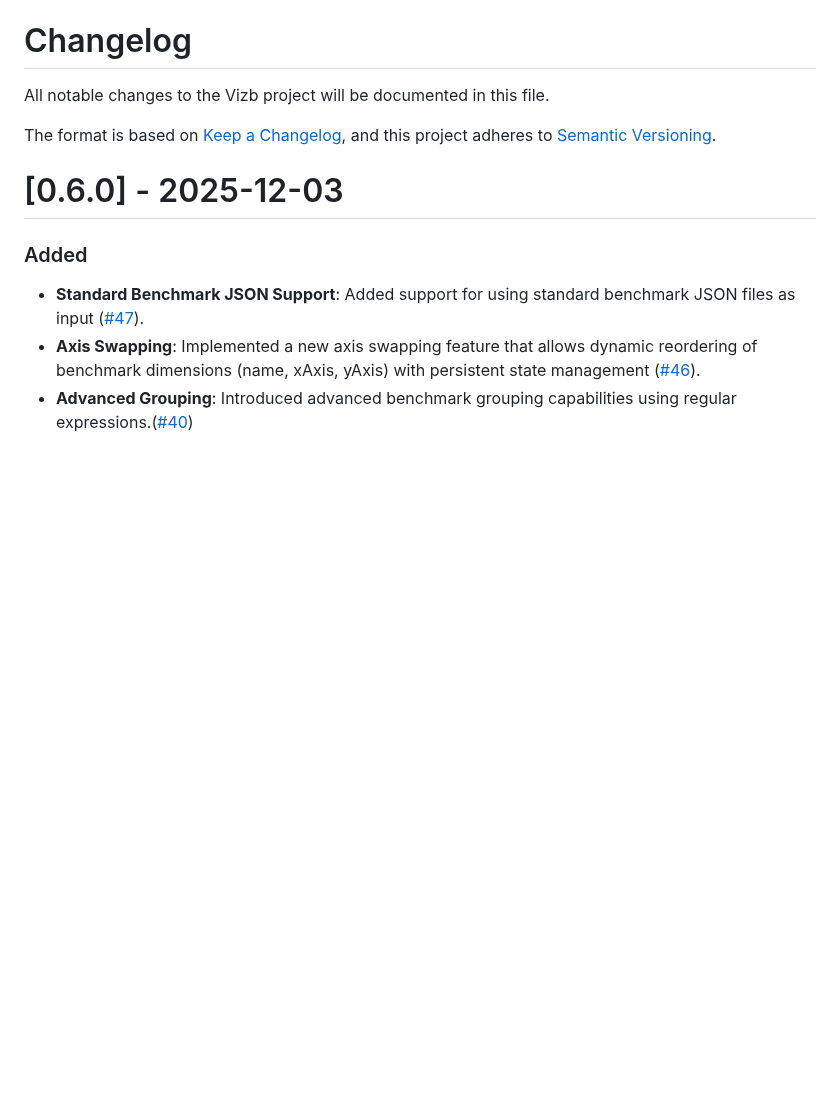
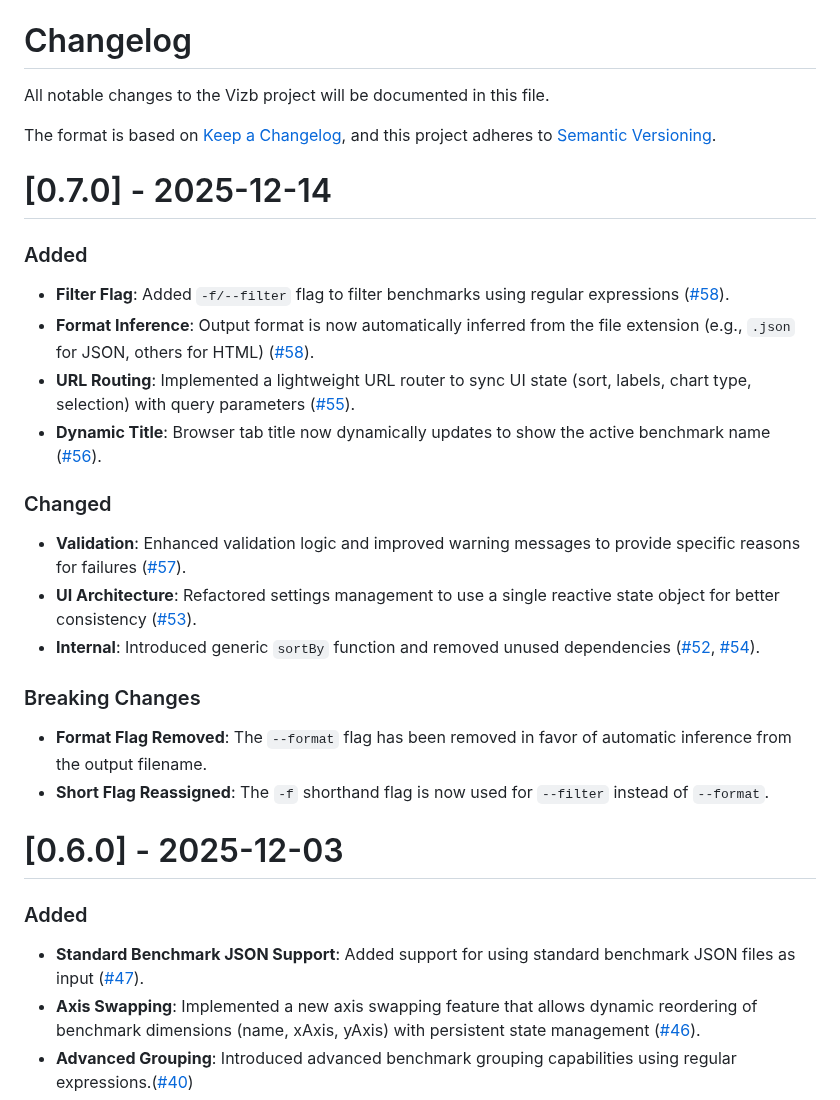
Before and after one commit to goptics/vizb, a Markdown page: CHANGELOG.md, the part around the change. GitHub-like rendering; blank space fills up the shorter version.

Commit message:
docs: updated changelog and reamde for `v0.7.0`

```diff
--- a/CHANGELOG.md
+++ b/CHANGELOG.md
@@ -4,6 +4,26 @@ All notable changes to the Vizb project will be documented in this file.
 
 The format is based on [Keep a Changelog](https://keepachangelog.com/en/1.0.0/),
 and this project adheres to [Semantic Versioning](https://semver.org/spec/v2.0.0.html).
+
+# [0.7.0] - 2025-12-14
+
+### Added
+
+- **Filter Flag**: Added `-f/--filter` flag to filter benchmarks using regular expressions ([#58](https://github.com/goptics/vizb/pull/58)).
+- **Format Inference**: Output format is now automatically inferred from the file extension (e.g., `.json` for JSON, others for HTML) ([#58](https://github.com/goptics/vizb/pull/58)).
+- **URL Routing**: Implemented a lightweight URL router to sync UI state (sort, labels, chart type, selection) with query parameters ([#55](https://github.com/goptics/vizb/pull/55)).
+- **Dynamic Title**: Browser tab title now dynamically updates to show the active benchmark name ([#56](https://github.com/goptics/vizb/pull/56)).
+
+### Changed
+
+- **Validation**: Enhanced validation logic and improved warning messages to provide specific reasons for failures ([#57](https://github.com/goptics/vizb/pull/57)).
+- **UI Architecture**: Refactored settings management to use a single reactive state object for better consistency ([#53](https://github.com/goptics/vizb/pull/53)).
+- **Internal**: Introduced generic `sortBy` function and removed unused dependencies ([#52](https://github.com/goptics/vizb/pull/52), [#54](https://github.com/goptics/vizb/pull/54)).
+
+### Breaking Changes
+
+- **Format Flag Removed**: The `--format` flag has been removed in favor of automatic inference from the output filename.
+- **Short Flag Reassigned**: The `-f` shorthand flag is now used for `--filter` instead of `--format`.
 
 # [0.6.0] - 2025-12-03
 
```
Also changed, not shown: README.md (+4 -3 lines).
